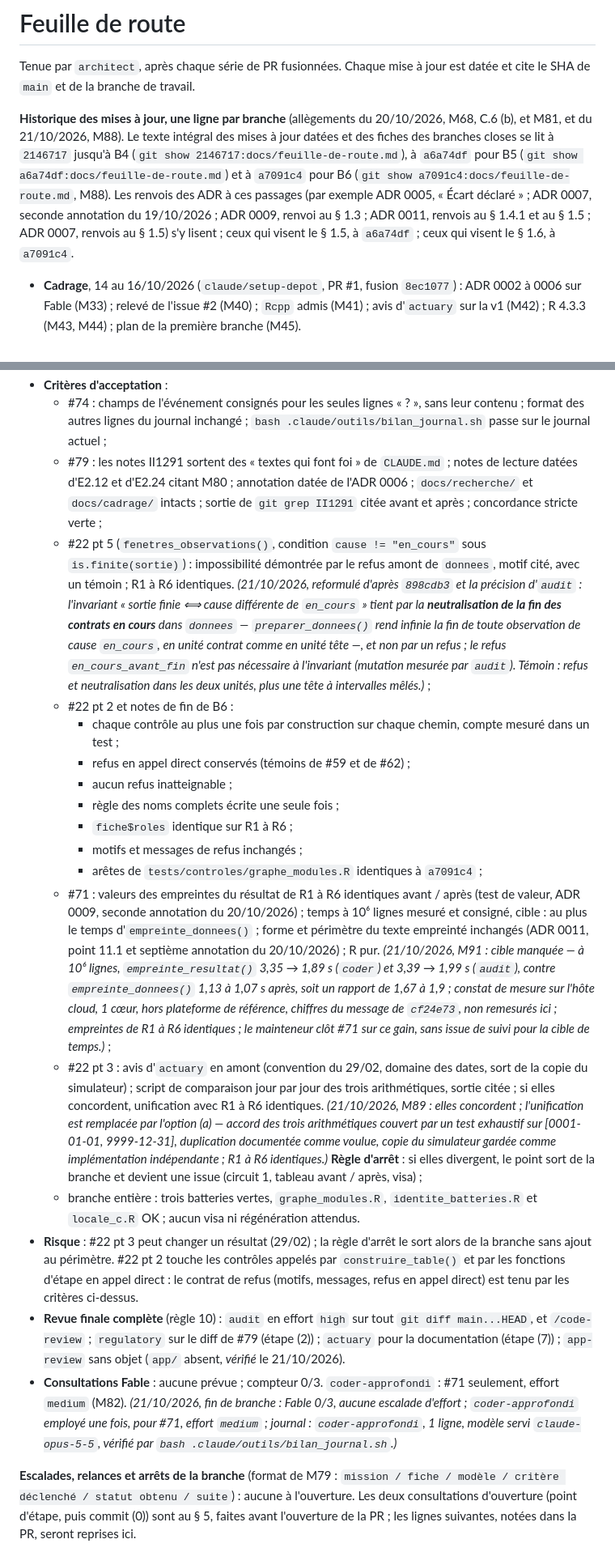
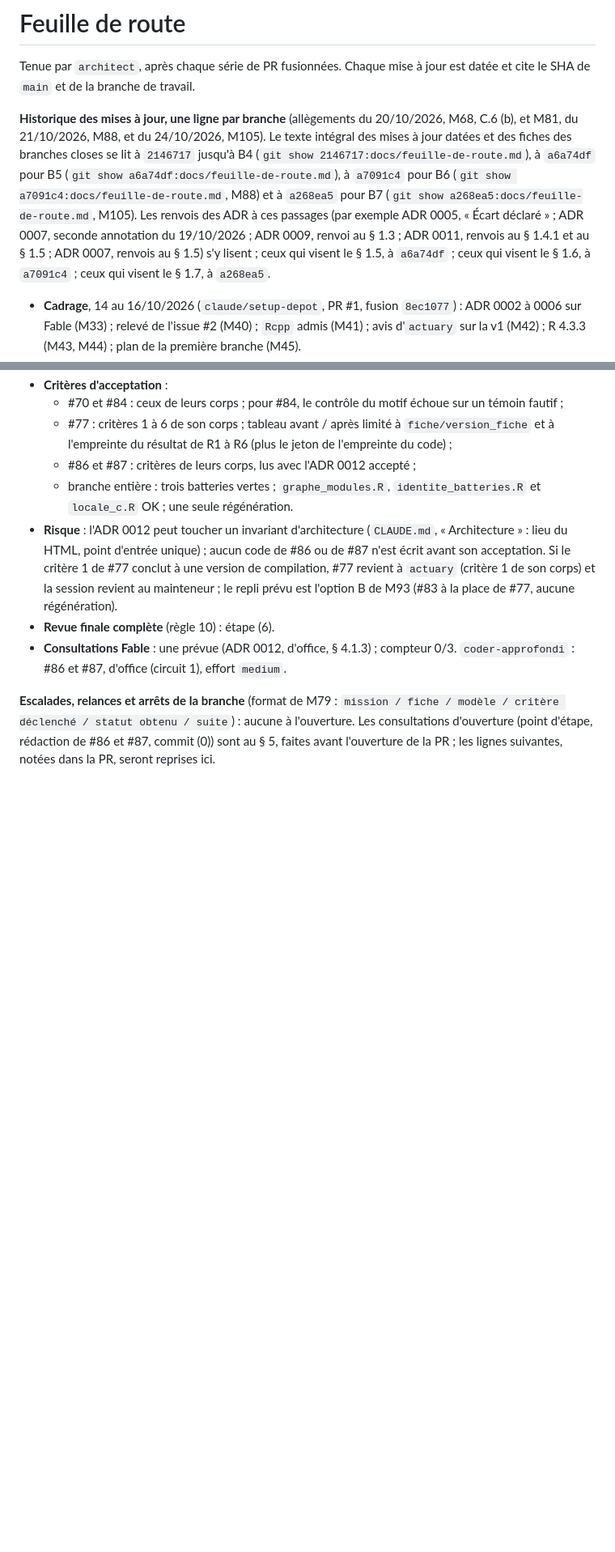
Before and after one commit to Gerard-Garey/outil_tables, a Markdown page: docs/feuille-de-route.md, 2 parts joined by grey strips. Shown at 81% size. GitHub-like rendering; blank space fills up the shorter version.

```diff
--- a/docs/feuille-de-route.md
+++ b/docs/feuille-de-route.md
@@ -2,7 +2,7 @@
 
 Tenue par `architect`, après chaque série de PR fusionnées. Chaque mise à jour est datée et cite le SHA de `main` et de la branche de travail.
 
-**Historique des mises à jour, une ligne par branche** (allègements du 20/10/2026, M68, C.6 (b), et M81, et du 21/10/2026, M88). Le texte intégral des mises à jour datées et des fiches des branches closes se lit à `2146717` jusqu'à B4 (`git show 2146717:docs/feuille-de-route.md`), à `a6a74df` pour B5 (`git show a6a74df:docs/feuille-de-route.md`) et à `a7091c4` pour B6 (`git show a7091c4:docs/feuille-de-route.md`, M88). Les renvois des ADR à ces passages (par exemple ADR 0005, « Écart déclaré » ; ADR 0007, seconde annotation du 19/10/2026 ; ADR 0009, renvoi au § 1.3 ; ADR 0011, renvois au § 1.4.1 et au § 1.5 ; ADR 0007, renvois au § 1.5) s'y lisent ; ceux qui visent le § 1.5, à `a6a74df` ; ceux qui visent le § 1.6, à `a7091c4`.
+**Historique des mises à jour, une ligne par branche** (allègements du 20/10/2026, M68, C.6 (b), et M81, du 21/10/2026, M88, et du 24/10/2026, M105). Le texte intégral des mises à jour datées et des fiches des branches closes se lit à `2146717` jusqu'à B4 (`git show 2146717:docs/feuille-de-route.md`), à `a6a74df` pour B5 (`git show a6a74df:docs/feuille-de-route.md`), à `a7091c4` pour B6 (`git show a7091c4:docs/feuille-de-route.md`, M88) et à `a268ea5` pour B7 (`git show a268ea5:docs/feuille-de-route.md`, M105). Les renvois des ADR à ces passages (par exemple ADR 0005, « Écart déclaré » ; ADR 0007, seconde annotation du 19/10/2026 ; ADR 0009, renvoi au § 1.3 ; ADR 0011, renvois au § 1.4.1 et au § 1.5 ; ADR 0007, renvois au § 1.5) s'y lisent ; ceux qui visent le § 1.5, à `a6a74df` ; ceux qui visent le § 1.6, à `a7091c4` ; ceux qui visent le § 1.7, à `a268ea5`.
 
 - **Cadrage**, 14 au 16/10/2026 (`claude/setup-depot`, PR #1, fusion `8ec1077`) : ADR 0002 à 0006 sur Fable (M33) ; relevé de l'issue #2 (M40) ; `Rcpp` admis (M41) ; avis d'`actuary` sur la v1 (M42) ; R 4.3.3 (M43, M44) ; plan de la première branche (M45).
 - **Première branche**, 16 au 17/10/2026 (PR #12, fusion `f9ab269`) : socle, `donnees`, simulateur minimal, `exposition` ; ADR 0007 et 0008 ; M46 à M49 ; plan de la deuxième branche (M50).
@@ -114,21 +105,11 @@ PR #75, fusionnée le 21/10/2026 par commit de fusion `a7091c4` (parents `d2b1c3
 - **Critères d'acceptation** :
-  - #74 : champs de l'événement consignés pour les seules lignes « ? », sans leur contenu ; format des autres lignes du journal inchangé ; `bash .claude/outils/bilan_journal.sh` passe sur le journal actuel ;
-  - #79 : les notes II1291 sortent des « textes qui font foi » de `CLAUDE.md` ; notes de lecture datées d'E2.12 et d'E2.24 citant M80 ; annotation datée de l'ADR 0006 ; `docs/recherche/` et `docs/cadrage/` intacts ; sortie de `git grep II1291` citée avant et après ; concordance stricte verte ;
-  - #22 pt 5 (`fenetres_observations()`, condition `cause != "en_cours"` sous `is.finite(sortie)`) : impossibilité démontrée par le refus amont de `donnees`, motif cité, avec un témoin ; R1 à R6 identiques. *(21/10/2026, reformulé d'après `898cdb3` et la précision d'`audit` : l'invariant « sortie finie ⟺ cause différente de `en_cours` » tient par la **neutralisation de la fin des contrats en cours** dans `donnees` — `preparer_donnees()` rend infinie la fin de toute observation de cause `en_cours`, en unité contrat comme en unité tête —, et non par un refus ; le refus `en_cours_avant_fin` n'est pas nécessaire à l'invariant (mutation mesurée par `audit`). Témoin : refus et neutralisation dans les deux unités, plus une tête à intervalles mêlés.)* ;
-  - #22 pt 2 et notes de fin de B6 :
-    - chaque contrôle au plus une fois par construction sur chaque chemin, compte mesuré dans un test ;
-    - refus en appel direct conservés (témoins de #59 et de #62) ;
-    - aucun refus inatteignable ;
-    - règle des noms complets écrite une seule fois ;
-    - `fiche$roles` identique sur R1 à R6 ;
-    - motifs et messages de refus inchangés ;
-    - arêtes de `tests/controles/graphe_modules.R` identiques à `a7091c4` ;
-  - #71 : valeurs des empreintes du résultat de R1 à R6 identiques avant / après (test de valeur, ADR 0009, seconde annotation du 20/10/2026) ; temps à 10⁶ lignes mesuré et consigné, cible : au plus le temps d'`empreinte_donnees()` ; forme et périmètre du texte empreinté inchangés (ADR 0011, point 11.1 et septième annotation du 20/10/2026) ; R pur. *(21/10/2026, M91 : cible manquée — à 10⁶ lignes, `empreinte_resultat()` 3,35 → 1,89 s (`coder`) et 3,39 → 1,99 s (`audit`), contre `empreinte_donnees()` 1,13 à 1,07 s après, soit un rapport de 1,67 à 1,9 ; constat de mesure sur l'hôte cloud, 1 cœur, hors plateforme de référence, chiffres du message de `cf24e73`, non remesurés ici ; empreintes de R1 à R6 identiques ; le mainteneur clôt #71 sur ce gain, sans issue de suivi pour la cible de temps.)* ;
-  - #22 pt 3 : avis d'`actuary` en amont (convention du 29/02, domaine des dates, sort de la copie du simulateur) ; script de comparaison jour par jour des trois arithmétiques, sortie citée ; si elles concordent, unification avec R1 à R6 identiques. *(21/10/2026, M89 : elles concordent ; l'unification est remplacée par l'option (a) — accord des trois arithmétiques couvert par un test exhaustif sur [0001-01-01, 9999-12-31], duplication documentée comme voulue, copie du simulateur gardée comme implémentation indépendante ; R1 à R6 identiques.)* **Règle d'arrêt** : si elles divergent, le point sort de la branche et devient une issue (circuit 1, tableau avant / après, visa) ;
-  - branche entière : trois batteries vertes, `graphe_modules.R`, `identite_batteries.R` et `locale_c.R` OK ; aucun visa ni régénération attendus.
-- **Risque** : #22 pt 3 peut changer un résultat (29/02) ; la règle d'arrêt le sort alors de la branche sans ajout au périmètre. #22 pt 2 touche les contrôles appelés par `construire_table()` et par les fonctions d'étape en appel direct : le contrat de refus (motifs, messages, refus en appel direct) est tenu par les critères ci-dessus.
-- **Revue finale complète** (règle 10) : `audit` en effort `high` sur tout `git diff main...HEAD`, et `/code-review` ; `regulatory` sur le diff de #79 (étape (2)) ; `actuary` pour la documentation (étape (7)) ; `app-review` sans objet (`app/` absent, *vérifié* le 21/10/2026).
-- **Consultations Fable** : aucune prévue ; compteur 0/3. `coder-approfondi` : #71 seulement, effort `medium` (M82). *(21/10/2026, fin de branche : Fable 0/3, aucune escalade d'effort ; `coder-approfondi` employé une fois, pour #71, effort `medium` ; journal : `coder-approfondi`, 1 ligne, modèle servi `claude-opus-5-5`, *vérifié* par `bash .claude/outils/bilan_journal.sh`.)*
+  - #70 et #84 : ceux de leurs corps ; pour #84, le contrôle du motif échoue sur un témoin fautif ;
+  - #77 : critères 1 à 6 de son corps ; tableau avant / après limité à `fiche/version_fiche` et à l'empreinte du résultat de R1 à R6 (plus le jeton de l'empreinte du code) ;
+  - #86 et #87 : critères de leurs corps, lus avec l'ADR 0012 accepté ;
+  - branche entière : trois batteries vertes ; `graphe_modules.R`, `identite_batteries.R` et `locale_c.R` OK ; une seule régénération.
+- **Risque** : l'ADR 0012 peut toucher un invariant d'architecture (`CLAUDE.md`, « Architecture » : lieu du HTML, point d'entrée unique) ; aucun code de #86 ou de #87 n'est écrit avant son acceptation. Si le critère 1 de #77 conclut à une version de compilation, #77 revient à `actuary` (critère 1 de son corps) et la session revient au mainteneur ; le repli prévu est l'option B de M93 (#83 à la place de #77, aucune régénération).
+- **Revue finale complète** (règle 10) : étape (6).
+- **Consultations Fable** : une prévue (ADR 0012, d'office, § 4.1.3) ; compteur 0/3. `coder-approfondi` : #86 et #87, d'office (circuit 1), effort `medium`.
 
-**Escalades, relances et arrêts de la branche** (format de M79 : `mission / fiche / modèle / critère déclenché / statut obtenu / suite`) : aucune à l'ouverture. Les deux consultations d'ouverture (point d'étape, puis commit (0)) sont au § 5, faites avant l'ouverture de la PR ; les lignes suivantes, notées dans la PR, seront reprises ici.
+**Escalades, relances et arrêts de la branche** (format de M79 : `mission / fiche / modèle / critère déclenché / statut obtenu / suite`) : aucune à l'ouverture. Les consultations d'ouverture (point d'étape, rédaction de #86 et #87, commit (0)) sont au § 5, faites avant l'ouverture de la PR ; les lignes suivantes, notées dans la PR, seront reprises ici.
 
```
Also changed, not shown: other parts of docs/feuille-de-route.md (+72 -81 lines).
